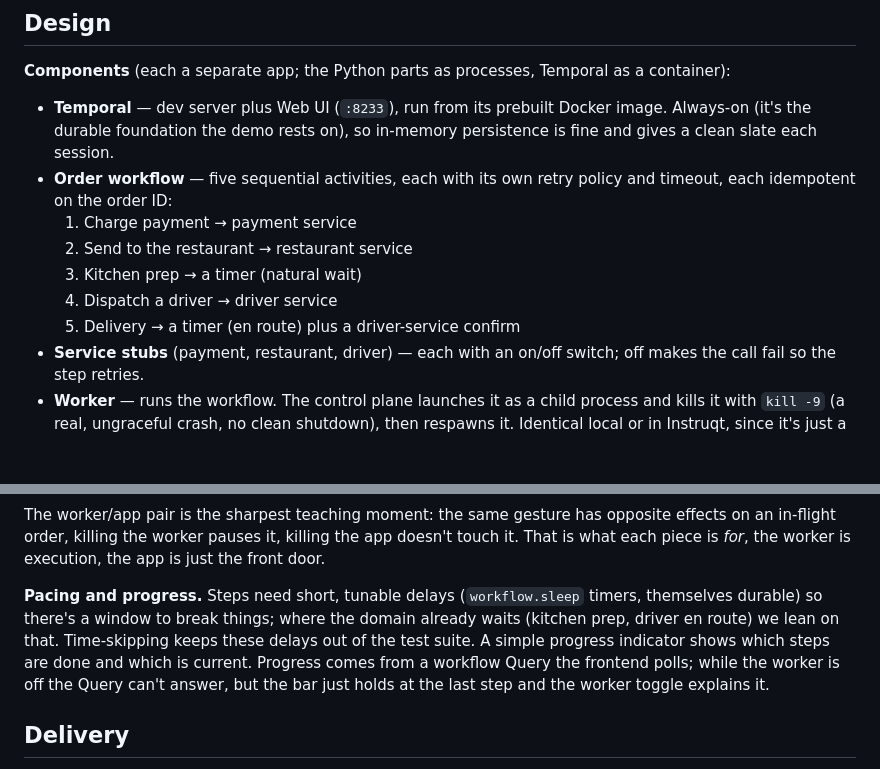
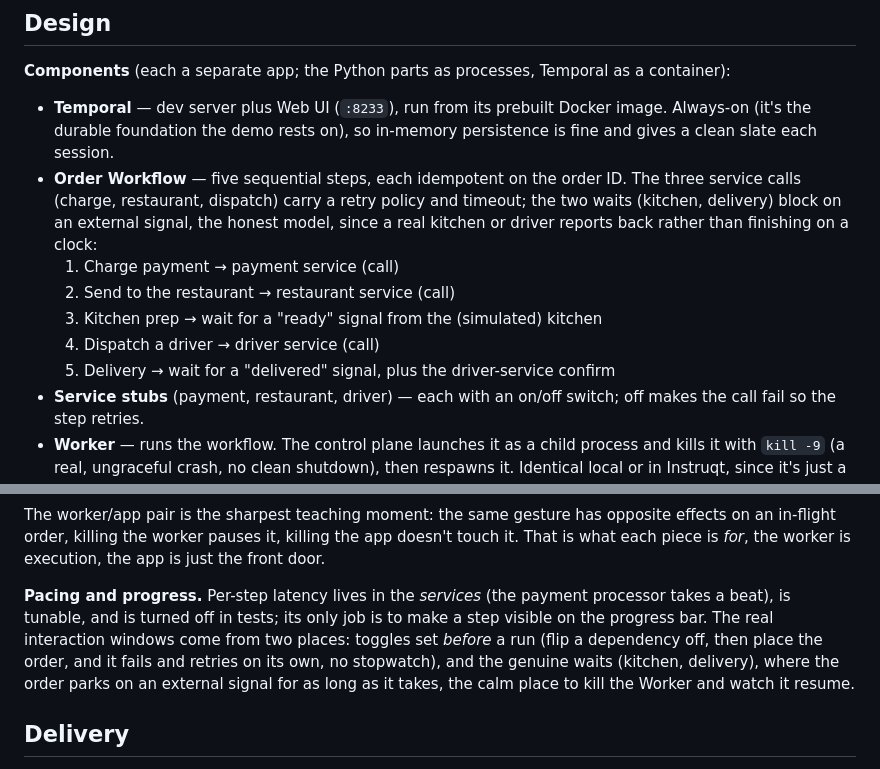
Before and after one commit to temporalio/edu-why-temporal-exercises, a Markdown page: plan.md, 2 parts joined by grey strips. Drawn GitHub-style; blank space fills up the shorter version.

Commit message:
Update to the plan to explan the use of delays.

```diff
--- a/plan.md
+++ b/plan.md
@@ -27,12 +27,12 @@ One food-delivery order, three lenses:
 **Components** (each a separate app; the Python parts as processes, Temporal as a container):
 
 - **Temporal** — dev server plus Web UI (`:8233`), run from its prebuilt Docker image. Always-on (it's the durable foundation the demo rests on), so in-memory persistence is fine and gives a clean slate each session.
-- **Order workflow** — five sequential activities, each with its own retry policy and timeout, each idempotent on the order ID:
-  1. Charge payment → payment service
-  2. Send to the restaurant → restaurant service
-  3. Kitchen prep → a timer (natural wait)
-  4. Dispatch a driver → driver service
-  5. Delivery → a timer (en route) plus a driver-service confirm
+- **Order Workflow** — five sequential steps, each idempotent on the order ID. The three service calls (charge, restaurant, dispatch) carry a retry policy and timeout; the two waits (kitchen, delivery) block on an external signal, the honest model, since a real kitchen or driver reports back rather than finishing on a clock:
+  1. Charge payment → payment service (call)
+  2. Send to the restaurant → restaurant service (call)
+  3. Kitchen prep → wait for a "ready" signal from the (simulated) kitchen
+  4. Dispatch a driver → driver service (call)
+  5. Delivery → wait for a "delivered" signal, plus the driver-service confirm
 - **Service stubs** (payment, restaurant, driver) — each with an on/off switch; off makes the call fail so the step retries.
 - **Worker** — runs the workflow. The control plane launches it as a child process and kills it with `kill -9` (a real, ungraceful crash, no clean shutdown), then respawns it. Identical local or in Instruqt, since it's just a process and a signal.
 - **Control plane plus themed frontend** — the always-on backend the panel talks to: places orders, toggles the stubs, stops and starts the worker, models the order app up or down, and reads workflow progress to drive the view.
@@ -45,7 +45,7 @@ One food-delivery order, three lenses:
 
 The worker/app pair is the sharpest teaching moment: the same gesture has opposite effects on an in-flight order, killing the worker pauses it, killing the app doesn't touch it. That is what each piece is *for*, the worker is execution, the app is just the front door.
 
-**Pacing and progress.** Steps need short, tunable delays (`workflow.sleep` timers, themselves durable) so there's a window to break things; where the domain already waits (kitchen prep, driver en route) we lean on that. Time-skipping keeps these delays out of the test suite. A simple progress indicator shows which steps are done and which is current. Progress comes from a workflow Query the frontend polls; while the worker is off the Query can't answer, but the bar just holds at the last step and the worker toggle explains it.
+**Pacing and progress.** Per-step latency lives in the *services* (the payment processor takes a beat), is tunable, and is turned off in tests; its only job is to make a step visible on the progress bar. The real interaction windows come from two places: toggles set *before* a run (flip a dependency off, then place the order, and it fails and retries on its own, no stopwatch), and the genuine waits (kitchen, delivery), where the order parks on an external signal for as long as it takes, the calm place to kill the Worker and watch it resume.
 
 ## Delivery
 
```
